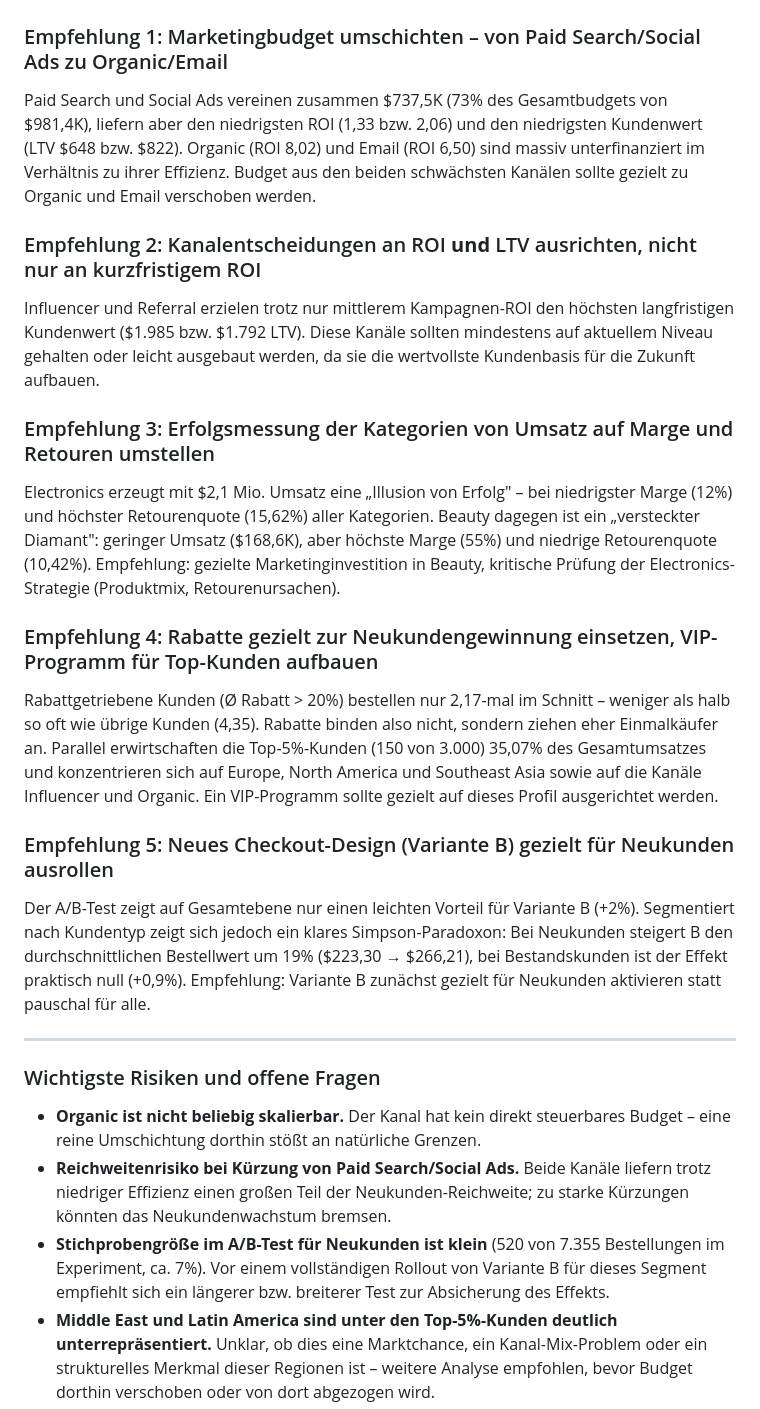
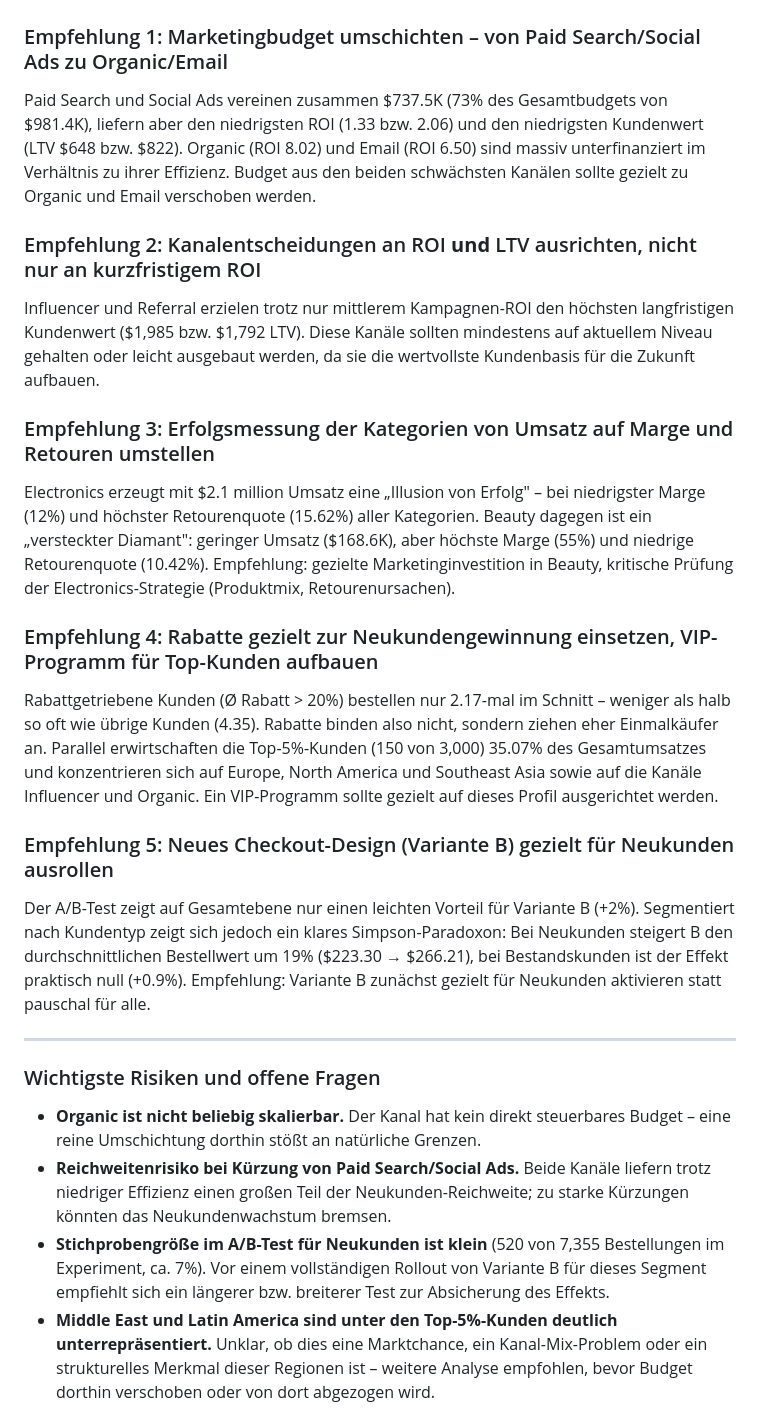
Before and after one commit to Yuliia-Safonova/shopsphere_analytics_project, a Markdown page: bericht/bericht.md, the part around one of its changes. GitHub-like rendering.

```diff
--- a/bericht/bericht.md
+++ b/bericht/bericht.md
@@ -276,23 +279,23 @@ Ein ehrlicher Analyst zeigt beide Ebenen gemeinsam – den Gesamtdurchschnitt un
 
 ### Empfehlung 1: Marketingbudget umschichten – von Paid Search/Social Ads zu Organic/Email
 
-Paid Search und Social Ads vereinen zusammen $737,5K (73% des Gesamtbudgets von $981,4K), liefern aber den niedrigsten ROI (1,33 bzw. 2,06) und den niedrigsten Kundenwert (LTV $648 bzw. $822). Organic (ROI 8,02) und Email (ROI 6,50) sind massiv unterfinanziert im Verhältnis zu ihrer Effizienz. Budget aus den beiden schwächsten Kanälen sollte gezielt zu Organic und Email verschoben werden.
+Paid Search und Social Ads vereinen zusammen $737.5K (73% des Gesamtbudgets von $981.4K), liefern aber den niedrigsten ROI (1.33 bzw. 2.06) und den niedrigsten Kundenwert (LTV $648 bzw. $822). Organic (ROI 8.02) und Email (ROI 6.50) sind massiv unterfinanziert im Verhältnis zu ihrer Effizienz. Budget aus den beiden schwächsten Kanälen sollte gezielt zu Organic und Email verschoben werden.
 
 ### Empfehlung 2: Kanalentscheidungen an ROI **und** LTV ausrichten, nicht nur an kurzfristigem ROI
 
-Influencer und Referral erzielen trotz nur mittlerem Kampagnen-ROI den höchsten langfristigen Kundenwert ($1.985 bzw. $1.792 LTV). Diese Kanäle sollten mindestens auf aktuellem Niveau gehalten oder leicht ausgebaut werden, da sie die wertvollste Kundenbasis für die Zukunft aufbauen.
+Influencer und Referral erzielen trotz nur mittlerem Kampagnen-ROI den höchsten langfristigen Kundenwert ($1,985 bzw. $1,792 LTV). Diese Kanäle sollten mindestens auf aktuellem Niveau gehalten oder leicht ausgebaut werden, da sie die wertvollste Kundenbasis für die Zukunft aufbauen.
 
 ### Empfehlung 3: Erfolgsmessung der Kategorien von Umsatz auf Marge und Retouren umstellen
 
-Electronics erzeugt mit $2,1 Mio. Umsatz eine „Illusion von Erfolg" – bei niedrigster Marge (12%) und höchster Retourenquote (15,62%) aller Kategorien. Beauty dagegen ist ein „versteckter Diamant": geringer Umsatz ($168,6K), aber höchste Marge (55%) und niedrige Retourenquote (10,42%). Empfehlung: gezielte Marketinginvestition in Beauty, kritische Prüfung der Electronics-Strategie (Produktmix, Retourenursachen).
+Electronics erzeugt mit $2.1 million Umsatz eine „Illusion von Erfolg" – bei niedrigster Marge (12%) und höchster Retourenquote (15.62%) aller Kategorien. Beauty dagegen ist ein „versteckter Diamant": geringer Umsatz ($168.6K), aber höchste Marge (55%) und niedrige Retourenquote (10.42%). Empfehlung: gezielte Marketinginvestition in Beauty, kritische Prüfung der Electronics-Strategie (Produktmix, Retourenursachen).
 
 ### Empfehlung 4: Rabatte gezielt zur Neukundengewinnung einsetzen, VIP-Programm für Top-Kunden aufbauen
 
-Rabattgetriebene Kunden (Ø Rabatt > 20%) bestellen nur 2,17-mal im Schnitt – weniger als halb so oft wie übrige Kunden (4,35). Rabatte binden also nicht, sondern ziehen eher Einmalkäufer an. Parallel erwirtschaften die Top-5%-Kunden (150 von 3.000) 35,07% des Gesamtumsatzes und konzentrieren sich auf Europe, North America und Southeast Asia sowie auf die Kanäle Influencer und Organic. Ein VIP-Programm sollte gezielt auf dieses Profil ausgerichtet werden.
+Rabattgetriebene Kunden (Ø Rabatt > 20%) bestellen nur 2.17-mal im Schnitt – weniger als halb so oft wie übrige Kunden (4.35). Rabatte binden also nicht, sondern ziehen eher Einmalkäufer an. Parallel erwirtschaften die Top-5%-Kunden (150 von 3,000) 35.07% des Gesamtumsatzes und konzentrieren sich auf Europe, North America und Southeast Asia sowie auf die Kanäle Influencer und Organic. Ein VIP-Programm sollte gezielt auf dieses Profil ausgerichtet werden.
 
 ### Empfehlung 5: Neues Checkout-Design (Variante B) gezielt für Neukunden ausrollen
 
-Der A/B-Test zeigt auf Gesamtebene nur einen leichten Vorteil für Variante B (+2%). Segmentiert nach Kundentyp zeigt sich jedoch ein klares Simpson-Paradoxon: Bei Neukunden steigert B den durchschnittlichen Bestellwert um 19% ($223,30 → $266,21), bei Bestandskunden ist der Effekt praktisch null (+0,9%). Empfehlung: Variante B zunächst gezielt für Neukunden aktivieren statt pauschal für alle.
+Der A/B-Test zeigt auf Gesamtebene nur einen leichten Vorteil für Variante B (+2%). Segmentiert nach Kundentyp zeigt sich jedoch ein klares Simpson-Paradoxon: Bei Neukunden steigert B den durchschnittlichen Bestellwert um 19% ($223.30 → $266.21), bei Bestandskunden ist der Effekt praktisch null (+0.9%). Empfehlung: Variante B zunächst gezielt für Neukunden aktivieren statt pauschal für alle.
 
 ---
 
@@ -300,6 +303,6 @@ Der A/B-Test zeigt auf Gesamtebene nur einen leichten Vorteil für Variante B (+
 
 - **Organic ist nicht beliebig skalierbar.** Der Kanal hat kein direkt steuerbares Budget – eine reine Umschichtung dorthin stößt an natürliche Grenzen.
 - **Reichweitenrisiko bei Kürzung von Paid Search/Social Ads.** Beide Kanäle liefern trotz niedriger Effizienz einen großen Teil der Neukunden-Reichweite; zu starke Kürzungen könnten das Neukundenwachstum bremsen.
-- **Stichprobengröße im A/B-Test für Neukunden ist klein** (520 von 7.355 Bestellungen im Experiment, ca. 7%). Vor einem vollständigen Rollout von Variante B für dieses Segment empfiehlt sich ein längerer bzw. breiterer Test zur Absicherung des Effekts.
+- **Stichprobengröße im A/B-Test für Neukunden ist klein** (520 von 7,355 Bestellungen im Experiment, ca. 7%). Vor einem vollständigen Rollout von Variante B für dieses Segment empfiehlt sich ein längerer bzw. breiterer Test zur Absicherung des Effekts.
 - **Middle East und Latin America sind unter den Top-5%-Kunden deutlich unterrepräsentiert.** Unklar, ob dies eine Marktchance, ein Kanal-Mix-Problem oder ein strukturelles Merkmal dieser Regionen ist – weitere Analyse empfohlen, bevor Budget dorthin verschoben oder von dort abgezogen wird.
 - **Electronics bleibt trotz geringer Marge umsatzstärkste Kategorie.** Eine Reduzierung des Fokus birgt kurzfristiges Umsatzrisiko; Empfehlung 3 zielt auf Optimierung (Retourenursachen, Produktmix), nicht auf Rückzug aus der Kategorie.
```
Also changed, not shown: other parts of bericht/bericht.md (+55 -52 lines).
